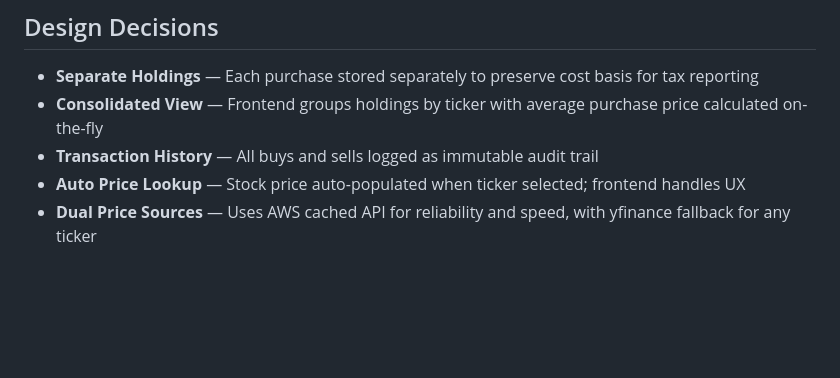
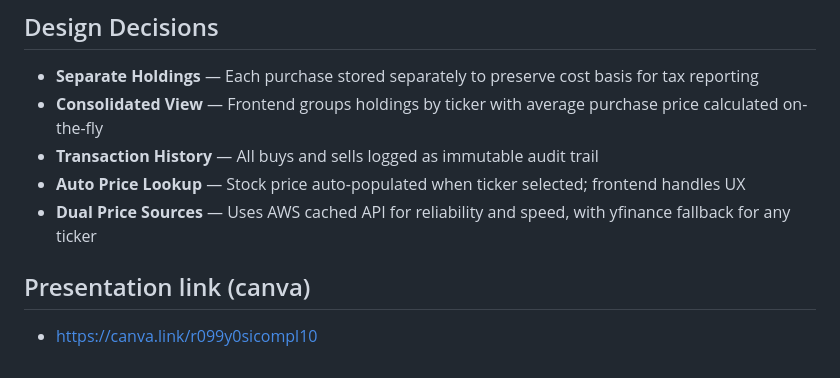
Before and after one commit to ceveline/portfolio_manager_team6, a Markdown page: README.md, the part around the change. Drawn GitHub-style; blank space fills up the shorter version.

Commit message:
Add presentation link to README

```diff
--- a/README.md
+++ b/README.md
@@ -329,3 +329,7 @@ CREATE TABLE transactions (
 - **Transaction History** — All buys and sells logged as immutable audit trail
 - **Auto Price Lookup** — Stock price auto-populated when ticker selected; frontend handles UX
 - **Dual Price Sources** — Uses AWS cached API for reliability and speed, with yfinance fallback for any ticker
+
+
+## Presentation link (canva)
+- https://canva.link/r099y0sicompl10
```
